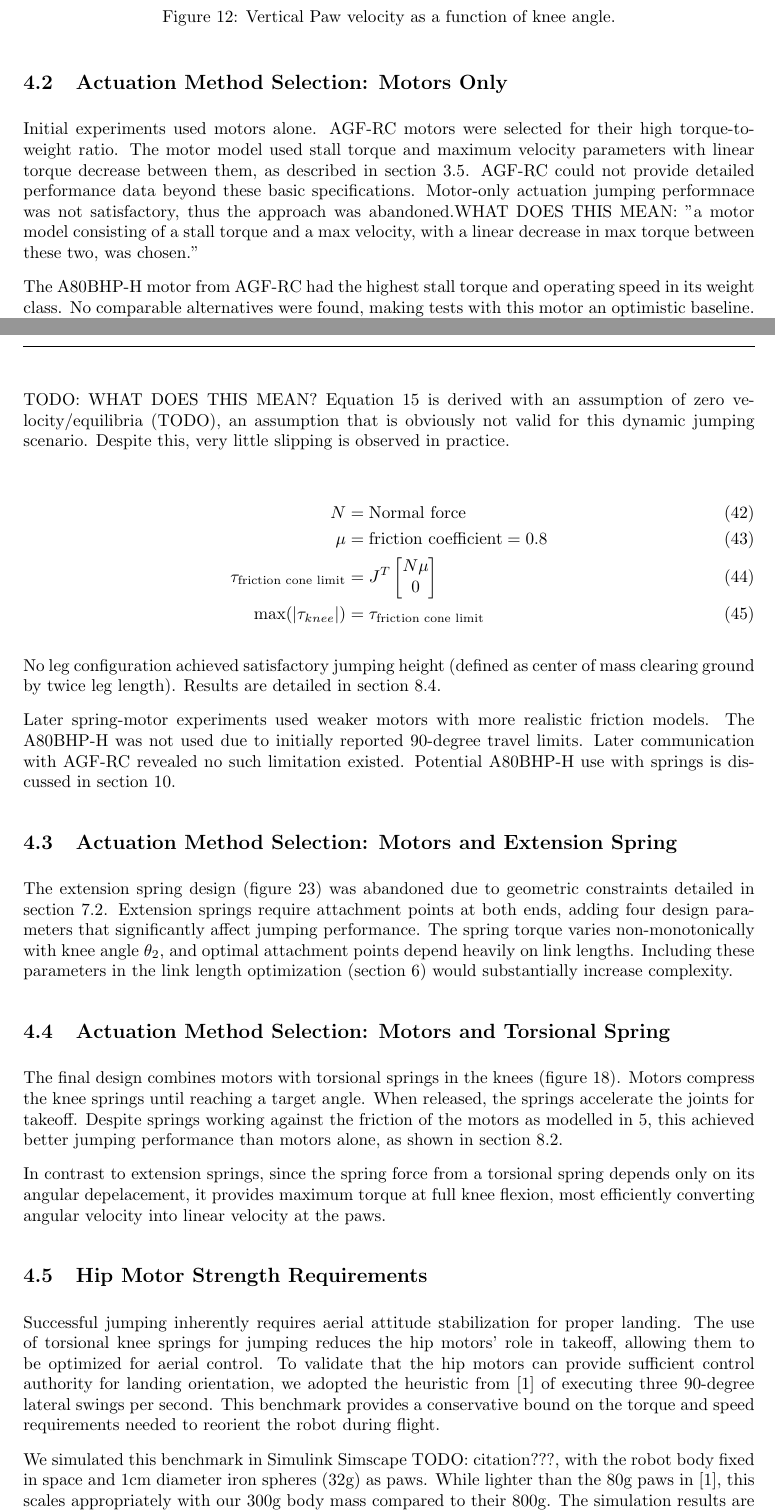
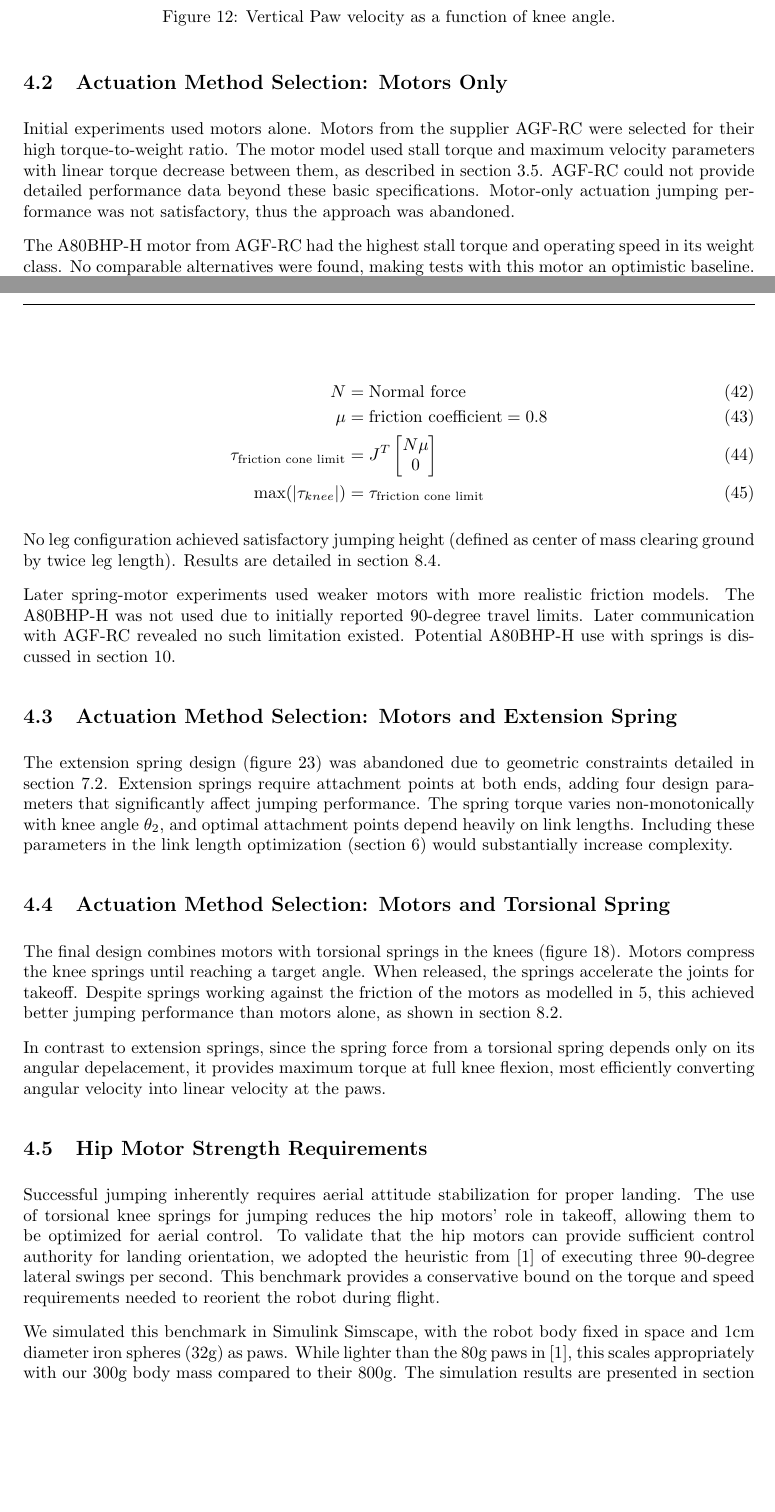
Before and after one commit to Danielskauge/report-project-thesis, a LaTeX document (main.tex, which reads Sections/Design.tex): two parts of pages 26 and 27 of 51, joined at a grey line, cut so that both start at the same text, the shorter picture padded with empty space. Compiled offline with pdfLaTeX.

Commit message:
clean up

```diff
--- a/Sections/Design.tex
+++ b/Sections/Design.tex
@@ -42,15 +42,11 @@ Figure \ref{fig:vertical_jacobian_velocity} shows that joint velocity translates
 \subsection{Actuation Method Selection: Motors Only}
 \label{sec:design_motor_only_jumps}
 
-Initial experiments used motors alone. AGF-RC motors were selected for their high torque-to-weight ratio. The motor model used stall torque and maximum velocity parameters with linear torque decrease between them, as described in section \ref{sec:motor_modeling}. AGF-RC could not provide detailed performance data beyond these basic specifications. Motor-only actuation jumping performnace was not satisfactory, thus the approach was abandoned.WHAT DOES THIS MEAN: "a motor model consisting of a stall torque and a max
-velocity, with a linear decrease in max torque between these two, was chosen."
+Initial experiments used motors alone. Motors from the supplier AGF-RC were selected for their high torque-to-weight ratio. The motor model used stall torque and maximum velocity parameters with linear torque decrease between them, as described in section \ref{sec:motor_modeling}. AGF-RC could not provide detailed performance data beyond these basic specifications. Motor-only actuation jumping performance was not satisfactory, thus the approach was abandoned.
 
 The A80BHP-H motor from AGF-RC had the highest stall torque and operating speed in its weight class. No comparable alternatives were found, making tests with this motor an optimistic baseline. Details are in appendix \ref{appendix:A80_motor_info}.
 
-Tests applied maximum torque to knee motors in adherence with their torque-speed curve, while hip joints followed a control law (equation \ref{eq:friction_cone_limit}) to prevent slipping. This control uses the force-torque mapping from section \ref{sec:force_torque_mapping} and friction theory from section \ref{sec:contact_friction}. Though equation \ref{eq:force_torque_mapping} assumes the system is in equilibrium, which is not valid for this dynamic jumping scenario, minimal slipping occurred in practice.
-
-TODO: WHAT DOES THIS MEAN? Equation \ref
-{eq:force_torque_mapping} is derived with an assumption of zero velocity/equilibria (TODO), an assumption that is obviously not valid for this dynamic jumping scenario. Despite this, very little slipping is observed in practice.
+Tests applied maximum torque to knee motors in adherence with their torque-speed curve, while hip joints followed a control law (equation \ref{eq:friction_cone_limit}) to prevent slipping. This control law uses the force-torque mapping from section \ref{sec:force_torque_mapping} and friction theory from section \ref{sec:contact_friction}. Though equation \ref{eq:force_torque_mapping} assumes the system is in equilibrium, which is not valid for this dynamic jumping scenario, minimal slipping occurred in practice.
 
 \begin{align}
     N &= \text{Normal force} \\
@@ -86,4 +82,4 @@ In contrast to extension springs, since the spring force from a torsional spring
 
 Successful jumping inherently requires aerial attitude stabilization for proper landing. The use of torsional knee springs for jumping reduces the hip motors' role in takeoff, allowing them to be optimized for aerial control. To validate that the hip motors can provide sufficient control authority for landing orientation, we adopted the heuristic from \cite{finn_tarek_master} of executing three 90-degree lateral swings per second. This benchmark provides a conservative bound on the torque and speed requirements needed to reorient the robot during flight.
 
-We simulated this benchmark in Simulink Simscape TODO: citation???, with the robot body fixed in space and 1cm diameter iron spheres (32g) as paws. While lighter than the 80g paws in \cite{finn_tarek_master}, this scales appropriately with our 300g body mass compared to their 800g. The simulation results are presented in section \ref{sec:hip_motor_dimensioning_test}.
+We simulated this benchmark in Simulink Simscape, with the robot body fixed in space and 1cm diameter iron spheres (32g) as paws. While lighter than the 80g paws in \cite{finn_tarek_master}, this scales appropriately with our 300g body mass compared to their 800g. The simulation results are presented in section \ref{sec:hip_motor_dimensioning_test}.
```
